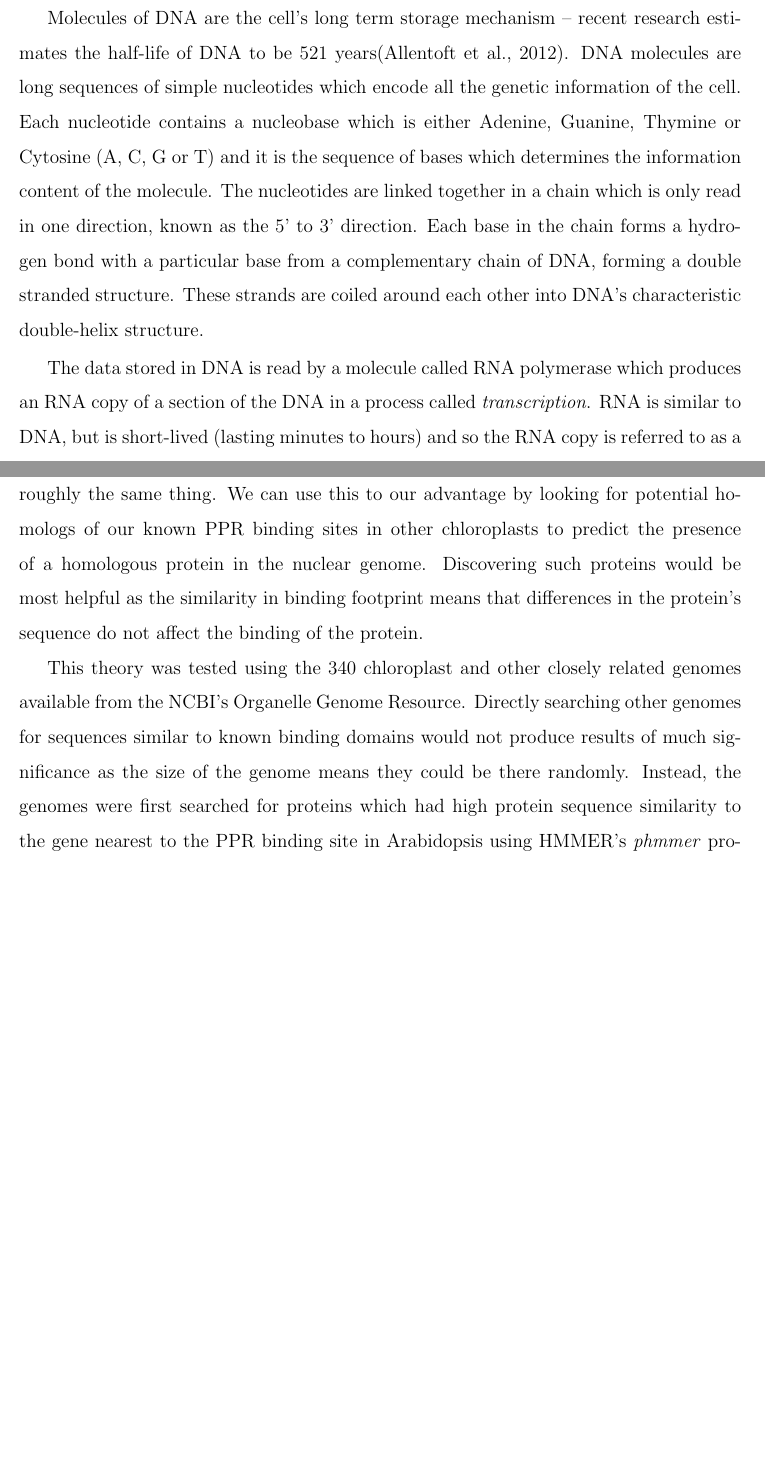
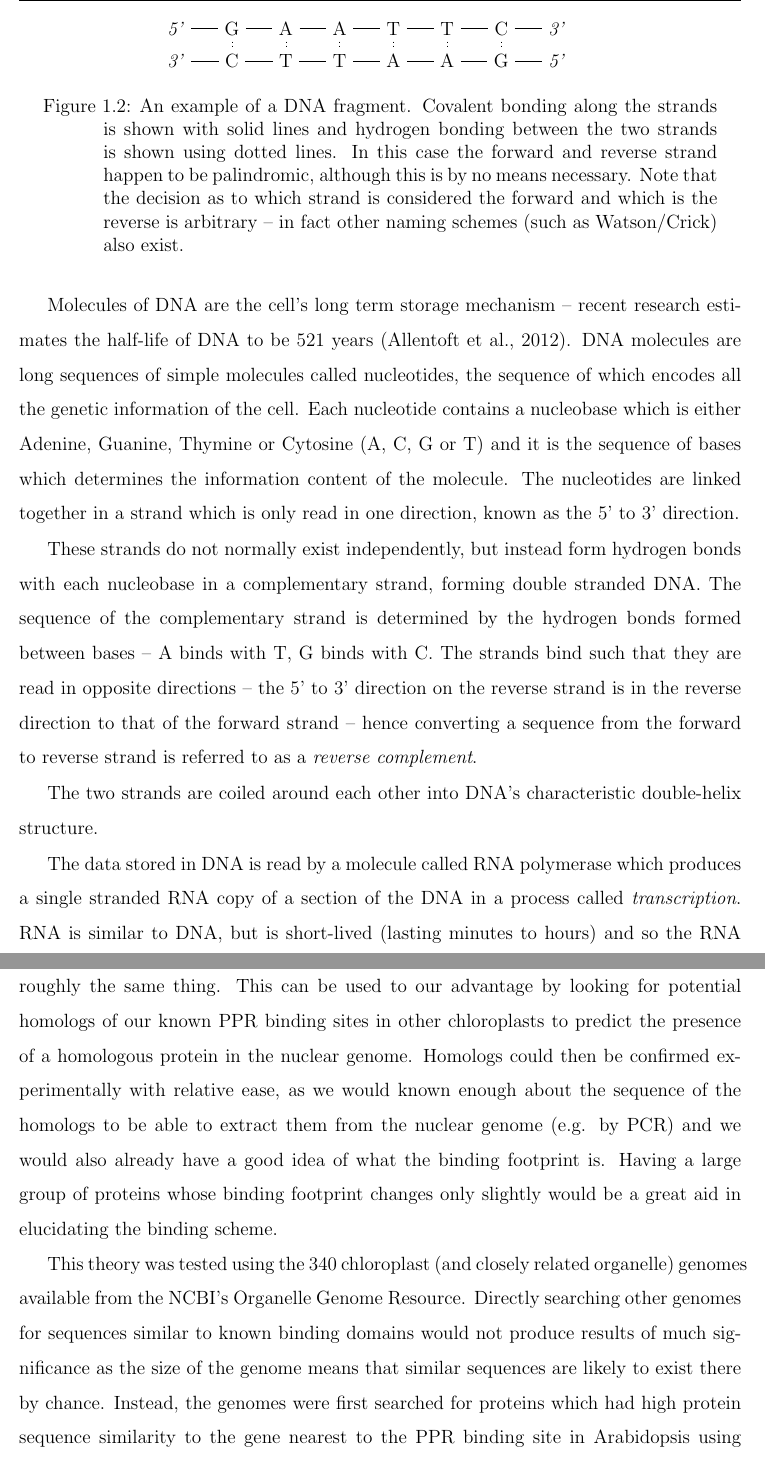
Before and after one commit to haydnKing/4th-year-project, a LaTeX thesis (report/Report.tex, which reads report/Chapters/Chapter1.tex, report/Chapters/Chapter3.tex): two parts of pages 5 and 29 of 42 before the commit and two parts of pages 5 and 30 of 43 after it, joined at a grey line, cut at the place of the change, the shorter picture padded with empty space. The pictures show the PDF file report/Report.pdf that the author committed with the source.

Commit message:
Minor improvements

```diff
--- a/report/Chapters/Chapter1.tex
+++ b/report/Chapters/Chapter1.tex
@@ -55,25 +55,93 @@ they convert between the three most important classes of molecules in the cell.
 \end{figure}
 
 Molecules of DNA are the cell's long term storage mechanism -- recent research
-estimates the half-life of DNA to be 521 years\citep{DNAhalflife}.
-DNA molecules are long sequences of simple nucleotides which encode all the
-genetic information of the cell.
+estimates the half-life of DNA to be 521 years \citep{DNAhalflife}.
+DNA molecules are long sequences of simple molecules called nucleotides, the
+sequence of  which encodes all the genetic information of the cell.
 Each nucleotide contains a nucleobase which is either Adenine, Guanine,
 Thymine or Cytosine (A, C, G or T) and it is the sequence of bases
 which determines the information content of the molecule.
-The nucleotides are linked together in a chain which is only read in one
+The nucleotides are linked together in a strand which is only read in one
 direction, known as the 5' to 3' direction.
-Each base in the chain forms a hydrogen bond with a particular base from a
-complementary chain of DNA, forming a double stranded structure.
-These strands are coiled around each other into DNA's characteristic
+
+These strands do not normally exist independently, but instead form hydrogen
+bonds with each nucleobase in a complementary strand, forming double stranded
+DNA.
+The sequence of the complementary strand is determined by the hydrogen bonds
+formed between bases -- A binds with T, G binds with C.
+The strands bind such that they are read in opposite directions -- the 5' to 3'
+direction on the reverse strand is in the reverse direction to that of the
+forward strand -- hence converting a sequence from the
+forward to reverse strand is referred to as a \emph{reverse complement}.
+
+The two strands are coiled around each other into DNA's characteristic
 double-helix structure.
 
+\begin{figure}
+  \centering
+  \begin{tikzpicture}[auto, node distance=2cm,>=latex]
+    % We start by placing the blocks
+    \matrix[row sep=0.15cm, column sep=0.6cm] {
+      \node[name=a5p] {\emph{5'}}; &
+      \node[name=a1] {G}; &
+      \node[name=a2] {A}; &
+      \node[name=a3] {A}; &
+      \node[name=a4] {T}; &
+      \node[name=a5] {T}; &
+      \node[name=a6] {C}; &
+      \node[name=a3p] {\emph{3'}}; &
+    \\
+      \node[name=b3p] {\emph{3'}}; &
+      \node[name=b1] {C}; &
+      \node[name=b2] {T}; &
+      \node[name=b3] {T}; &
+      \node[name=b4] {A}; &
+      \node[name=b5] {A}; &
+      \node[name=b6] {G}; &
+      \node[name=b5p] {\emph{5'}}; &
+    \\};
+
+    \draw (a5p) to (a1);
+    \draw (a1)  to (a2);
+    \draw (a2)  to (a3);
+    \draw (a3)  to (a4);
+    \draw (a4)  to (a5);
+    \draw (a5)  to (a6);
+    \draw (a6)  to (a3p);
+
+    \draw (b3p) to (b1);
+    \draw (b1)  to (b2);
+    \draw (b2)  to (b3);
+    \draw (b3)  to (b4);
+    \draw (b4)  to (b5);
+    \draw (b5)  to (b6);
+    \draw (b6)  to (b5p);
+
+    \draw[dotted] (a1) to (b1);
+    \draw[dotted] (a2) to (b2);
+    \draw[dotted] (a3) to (b3);
+    \draw[dotted] (a4) to (b4);
+    \draw[dotted] (a5) to (b5);
+    \draw[dotted] (a6) to (b6);
+  \end{tikzpicture}
+  \caption{
+    An example of a DNA fragment.
+    Covalent bonding along the strands is shown with solid lines and hydrogen
+    bonding between the two strands is shown using dotted lines.
+    In this case the forward and reverse strand happen to be palindromic,
+    although this is by no means necessary.
+    Note that the decision as to which strand is considered the forward and
+    which is the reverse is arbitrary -- in fact other naming schemes (such as
+    Watson/Crick) also exist.
+  }
+  \label{fig:dna_pairing}
+\end{figure}
+
+
 The data stored in DNA is read by a molecule called RNA polymerase which
-produces an RNA copy of a section of the DNA in a process called
+produces a single stranded RNA copy of a section of the DNA in a process called
 \textit{transcription}.
 RNA is similar to DNA, but is short-lived (lasting minutes to hours) and so the
 RNA copy is referred to as a messenger-RNA (mRNA) molecule.
 This message is then read by a ribosome, a molecule which translates the mRNA
 into a protein in a process referred to as \textit{translation}.
-Proteins a chain of amino acids which fold into a very specific shape and
-perform many important functions within the cell.
@@ -81,3 +150,6 @@ The region of DNA which encodes a particular protein is called a \textit{gene}.
+cell.
+The region of DNA which codes for a particular protein is called a
+\textit{gene}.
 
 The processes of transcription and translation through which genes are
 expressed (produce proteins) are typically very tightly
--- a/report/Chapters/Chapter3.tex
+++ b/report/Chapters/Chapter3.tex
@@ -254,18 +254,22 @@ considerably easier and cheaper to sequence than the nuclear genome.
 Chloroplast genomes are generally well conserved between different organisms --
 although genes are sometimes rearranged or duplicated, most chloroplast genomes
 contain roughly the same thing.
-We can use this to our advantage by looking for potential homologs of our known
+This can be used to our advantage by looking for potential homologs of our known
 PPR binding sites in other chloroplasts to predict the presence of a homologous
 protein in the nuclear genome.
-Discovering such proteins would be most helpful as the similarity in binding
-footprint means that differences in the protein's sequence do not affect the
-binding of the protein.
+Homologs could then be confirmed experimentally with relative ease, as we would
+known enough about the sequence of the homologs to be able to extract them from
+the nuclear genome (e.g. by PCR) and we would also already have a good idea of
+what the binding footprint is.
+Having a large group of proteins whose binding footprint changes only slightly
+would be a great aid in elucidating the binding scheme.
 
-This theory was tested using the 340 chloroplast and other closely related
+This theory was tested using the 340 chloroplast (and closely related
+organelle)
 genomes available from the NCBI's Organelle Genome Resource.
 Directly searching other genomes for sequences similar to known binding domains
 would not produce results of much significance as the size of the genome means
-they could be there randomly.
+that similar sequences are likely to exist there by chance.
 Instead, the genomes were first searched for proteins which had high protein
 sequence similarity to the gene nearest to the PPR binding site in Arabidopsis
 using HMMER's \emph{phmmer} program.
```
Also changed, not shown: report/Chapters/Chapter5.tex (+29 -11 lines), report/Report.pdf, report/Chapters/Chapter1.tex (131 more changed lines), report/Chapters/Chapter3.tex (14 more changed lines).
